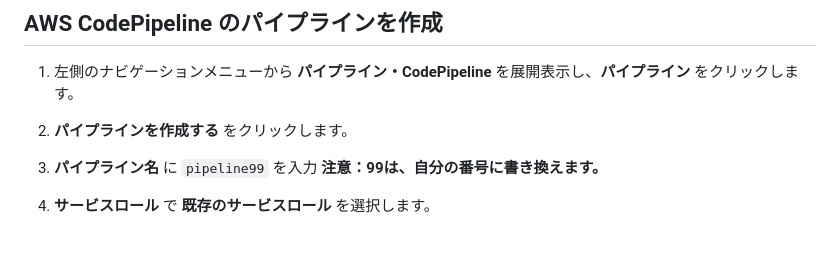
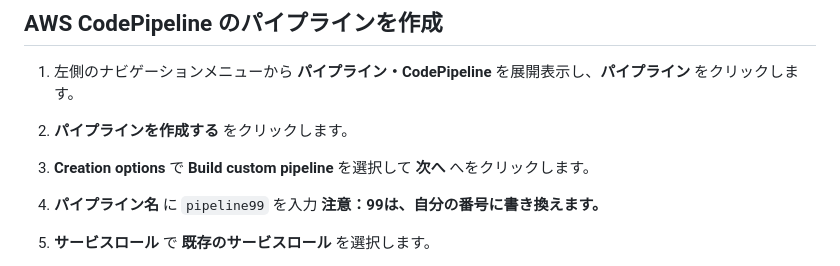
Before and after one commit to tetsuo-nobe/advdev_on_aws, a Markdown page: mod2/codepipeline/README.md, the part around the change. Rendered like a GitHub page; blank space fills up the shorter version.

```diff
--- a/mod2/codepipeline/README.md
+++ b/mod2/codepipeline/README.md
@@ -87,6 +87,8 @@
 1. 左側のナビゲーションメニューから **パイプライン・CodePipeline** を展開表示し、**パイプライン** をクリックします。
 
 1. **パイプラインを作成する** をクリックします。
+
+1. **Creation options** で **Build custom pipeline** を選択して **次へ** へをクリックします。
 
 1. **パイプライン名** に `pipeline99`  を入力 **注意：99は、自分の番号に書き換えます。**
 
```
